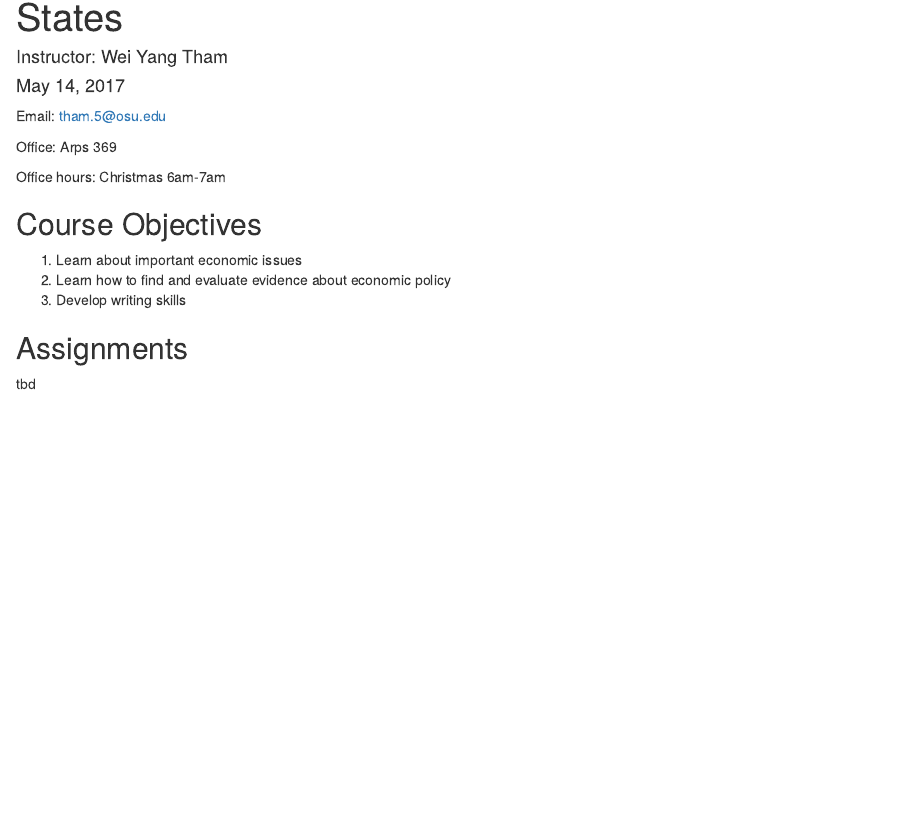
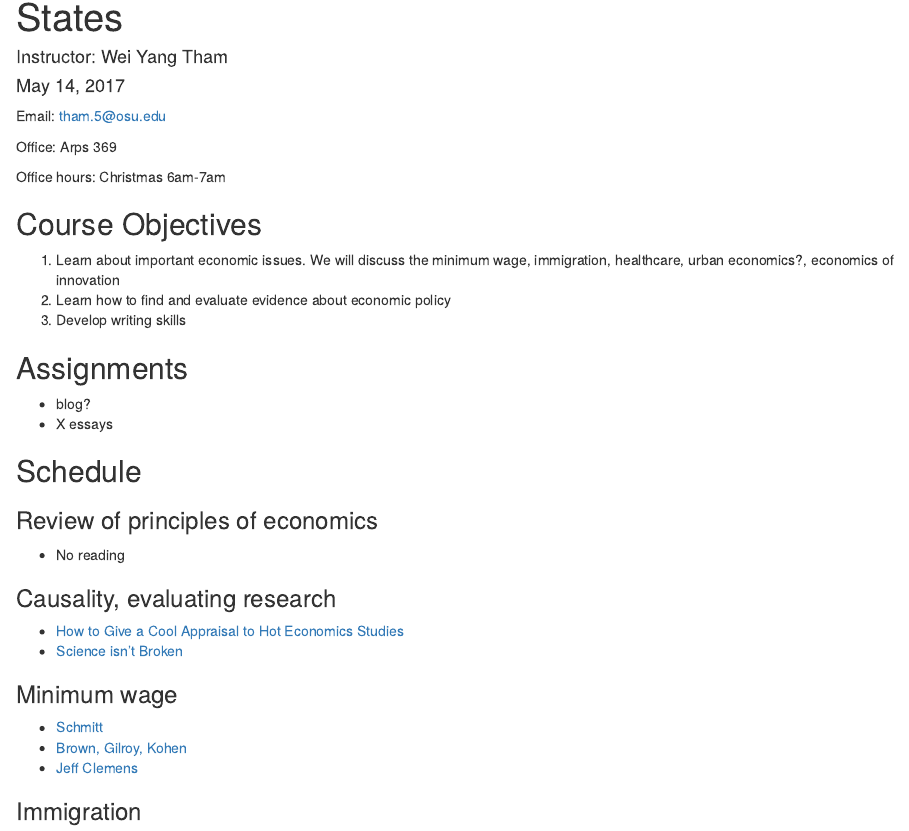
Before and after one commit to weiyangtham/econ_issues, an R Markdown document (syllabus.Rmd): the page in a window 1100 px wide, from 70 px down. Rendered offline with R 4.5, knitr and Pandoc, with nearby package versions; both versions are drawn in the output format of the newer one.

Commit message:
minimum wage readings

````diff
--- a/syllabus.Rmd
+++ b/syllabus.Rmd
@@ -2,7 +2,7 @@
 title: "Econ 2367.02: Current Economic Issues in the United States"
 author: "Instructor: Wei Yang Tham"
 date: "May 14, 2017"
-output: pdf_document
+output: html_document
 ---
 
 ```{r setup, include=FALSE}
@@ -17,12 +17,30 @@ Office hours: Christmas 6am-7am
 
 ## Course Objectives
 
-1. Learn about important economic issues
+1. Learn about important economic issues. We will discuss the minimum wage, immigration, healthcare, urban economics?, economics of innovation
 2. Learn how to find and evaluate evidence about economic policy
 3. Develop writing skills
 
 ## Assignments
 
-tbd
+- blog?
+- X essays
 
-##
+## Schedule
+
+### Review of principles of economics
+
+- No reading
+
+### Causality, evaluating research
+
+- [How to Give a Cool Appraisal to Hot Economics Studies](https://www.bloomberg.com/view/articles/2017-03-21/how-to-give-a-cool-appraisal-to-hot-economics-studies)
+- [Science isn't Broken](https://fivethirtyeight.com/features/science-isnt-broken)
+
+### Minimum wage
+
+- [Schmitt](http://cepr.net/documents/publications/min-wage-2013-02.pdf)
+- [Brown, Gilroy, Kohen](https://web.stanford.edu/class/econ101c/class2.pdf)
+- [Jeff Clemens](http://econweb.ucsd.edu/~j1clemens/pdfs/ClemensWitherMinimumWageGreatRecession.pdf)
+
+### Immigration
````
